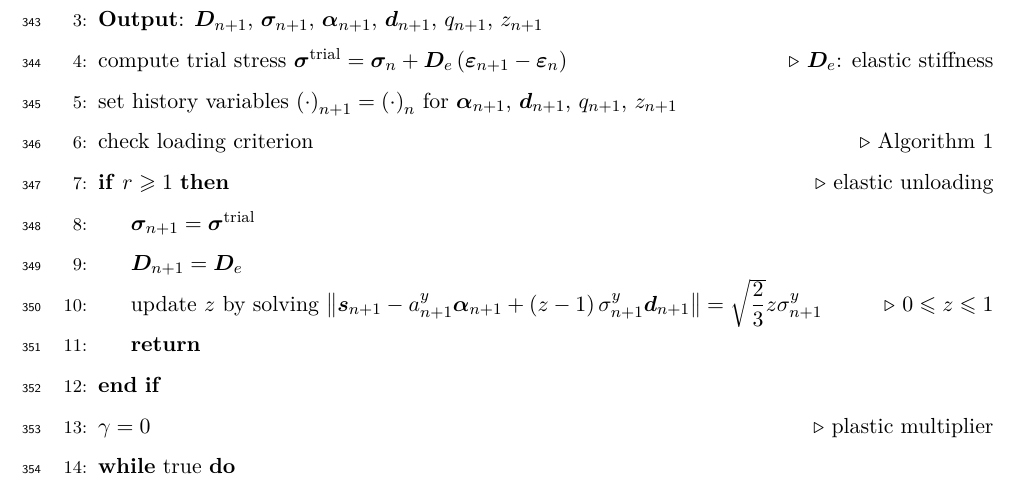
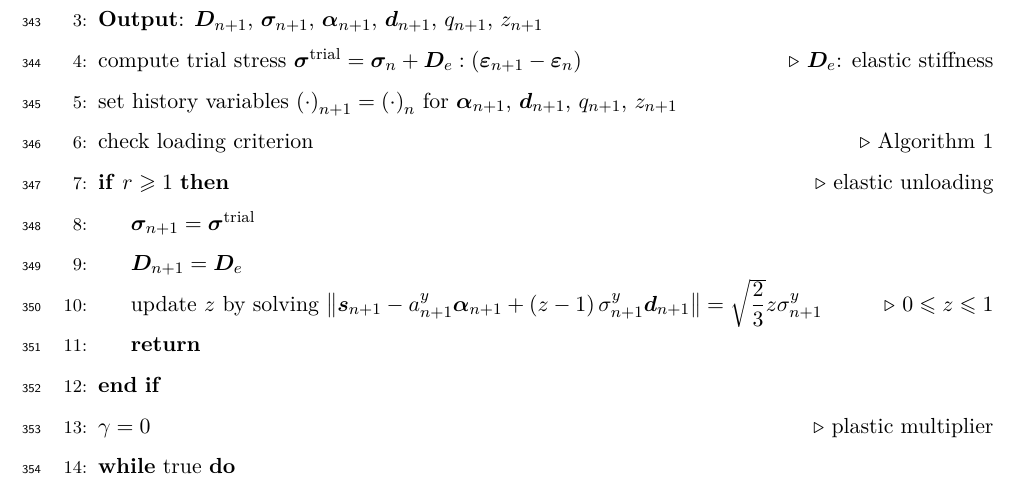
Before and after one commit to TLCFEM/subloading-implementation, a LaTeX paper (SUBLOADING.tex, which reads SEC/THEORY.tex): part of page 20 of 33, cut so that both start at the same text. Compiled offline with pdfLaTeX.

Commit message:
Fix tensor notation for trial stress calculation

```diff
--- a/SEC/THEORY.tex
+++ b/SEC/THEORY.tex
@@ -507,7 +507,7 @@ Noting that the local iteration does not involve complex tensor algebra, the alg
         \State \textbf{Parameter}: $E$, $\nu$, $\sigma^i$, $k_\text{iso}$, $\sigma^s_\text{iso}$, $m^s_\text{iso}$, $a^i$, $k_\text{kin}$, $a^s_\text{kin}$, $m^s_\text{kin}$, $b$, $u$, $c_e$, $z_e$
         \State \textbf{Input}: $\bvarepsilon_{n+1}$, $\bvarepsilon_n$, $\bsigma_n$, $\balpha_{n}$, $\bd_n$, $q_n$, $z_n$
         \State \textbf{Output}: $\mb{D}_{n+1}$, $\bsigma_{n+1}$, $\balpha_{n+1}$, $\bd_{n+1}$, $q_{n+1}$, $z_{n+1}$
-        \State compute trial stress $\bsigma^\text{trial}=\bsigma_n+\mb{D}_e\left(\bvarepsilon_{n+1}-\bvarepsilon_n\right)$\Comment{$\mb{D}_e$: elastic stiffness}
+        \State compute trial stress $\bsigma^\text{trial}=\bsigma_n+\mb{D}_e:\left(\bvarepsilon_{n+1}-\bvarepsilon_n\right)$\Comment{$\mb{D}_e$: elastic stiffness}
         \State set history variables $\left(\cdot\right)_{n+1}=\left(\cdot\right)_{n}$ for $\balpha_{n+1}$, $\bd_{n+1}$, $q_{n+1}$, $z_{n+1}$
         \State check loading criterion\Comment{\algoref{algo:loading_criterion}}
         \If{$r\geqslant1$}\Comment{elastic unloading}
```
